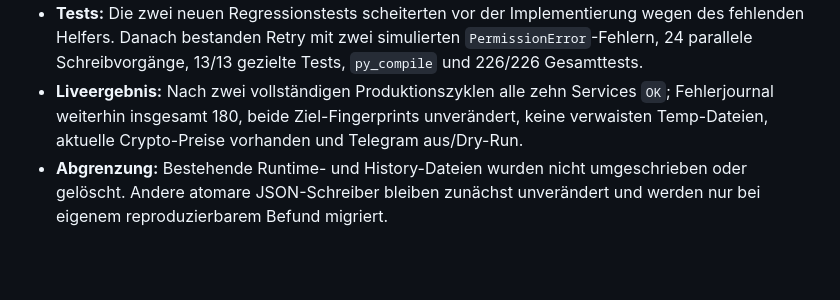
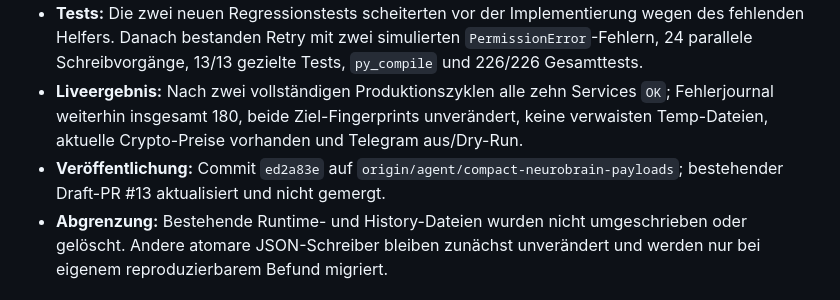
Before and after one commit to cRioshy/Pando, a Markdown page: docs/KNOWN_PROBLEMS.md, the part around the change. Drawn GitHub-style; blank space fills up the shorter version.

```diff
--- a/docs/KNOWN_PROBLEMS.md
+++ b/docs/KNOWN_PROBLEMS.md
@@ -112,6 +112,7 @@ Stand: 2. August 2026
 - **Fix:** `atomic_json.py` verwendet eindeutige Temp-Dateien im Zielverzeichnis, eine pro aufgelöstem Zielpfad geteilte Prozesssperre, `fsync`, atomaren Replace und einen kurzen begrenzten Retry ausschließlich für transiente Berechtigungs-/Sharing-Fehler. NeuroBrain und Crypto Trade Tracker halten ihre Zustandssperre bis zum abgeschlossenen Schreiben.
 - **Tests:** Die zwei neuen Regressionstests scheiterten vor der Implementierung wegen des fehlenden Helfers. Danach bestanden Retry mit zwei simulierten `PermissionError`-Fehlern, 24 parallele Schreibvorgänge, 13/13 gezielte Tests, `py_compile` und 226/226 Gesamttests.
 - **Liveergebnis:** Nach zwei vollständigen Produktionszyklen alle zehn Services `OK`; Fehlerjournal weiterhin insgesamt 180, beide Ziel-Fingerprints unverändert, keine verwaisten Temp-Dateien, aktuelle Crypto-Preise vorhanden und Telegram aus/Dry-Run.
+- **Veröffentlichung:** Commit `ed2a83e` auf `origin/agent/compact-neurobrain-payloads`; bestehender Draft-PR #13 aktualisiert und nicht gemergt.
 - **Abgrenzung:** Bestehende Runtime- und History-Dateien wurden nicht umgeschrieben oder gelöscht. Andere atomare JSON-Schreiber bleiben zunächst unverändert und werden nur bei eigenem reproduzierbarem Befund migriert.
 
 ### KP-R10 – Outcome Tracker mischte naive und UTC-Zeitstempel
```
Also changed, not shown: docs/NEXT_STEPS.md (+1 -0 lines), docs/SESSION_HANDOVER.md (+3 -2 lines).
